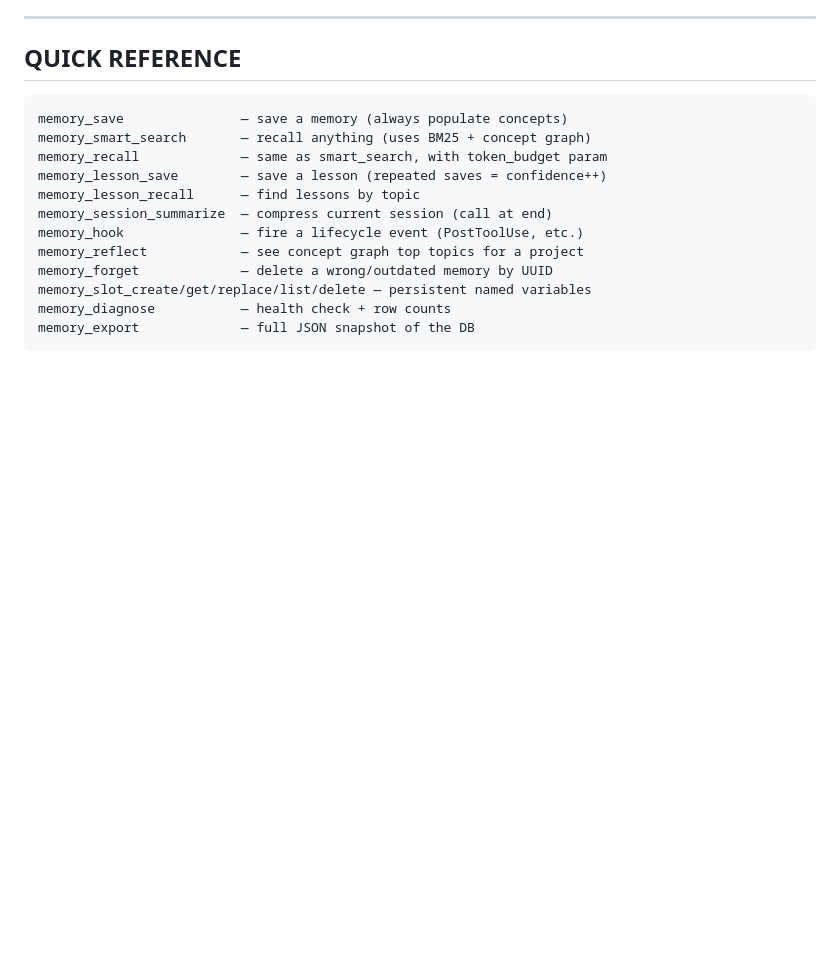
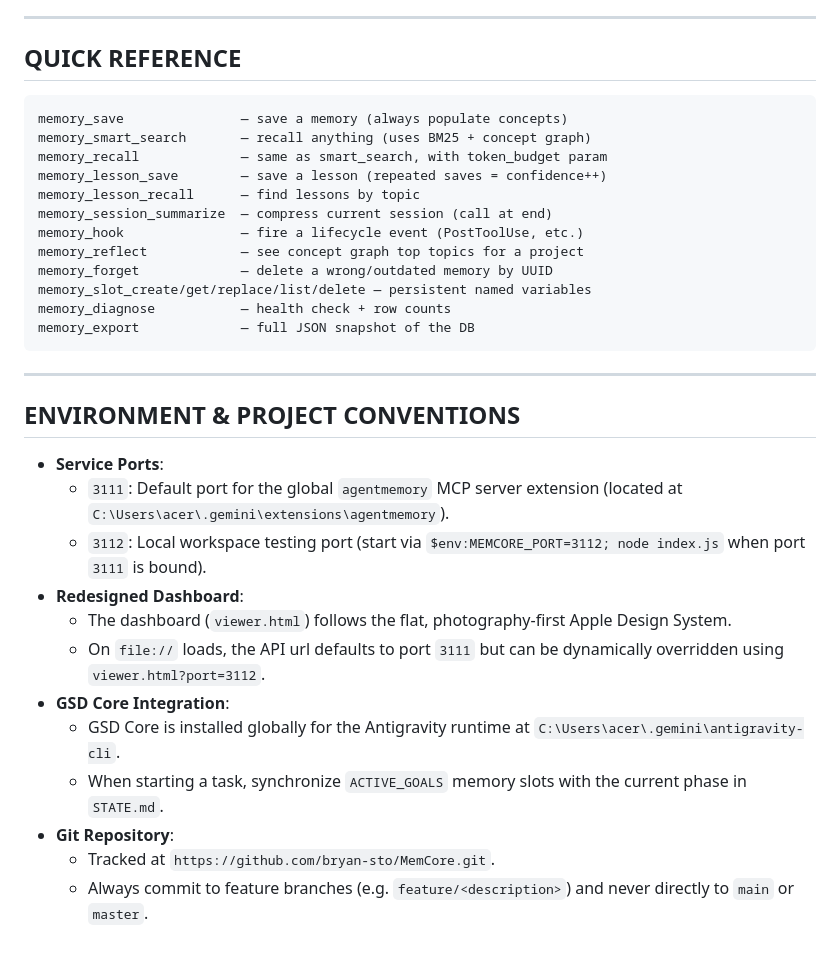
Before and after one commit to bryan-sto/MemCore, a Markdown page: AGENTS.md, the part around the change. Drawn GitHub-style; blank space fills up the shorter version.

Commit message:
docs(agents): update agent guide with environment and port conventions

````diff
--- a/AGENTS.md
+++ b/AGENTS.md
@@ -108,3 +108,20 @@ memory_slot_create/get/replace/list/delete — persistent named variables
 memory_diagnose           — health check + row counts
 memory_export             — full JSON snapshot of the DB
 ```
+
+---
+
+## ENVIRONMENT & PROJECT CONVENTIONS
+
+- **Service Ports**:
+  - `3111`: Default port for the global `agentmemory` MCP server extension (located at `C:\Users\acer\.gemini\extensions\agentmemory`).
+  - `3112`: Local workspace testing port (start via `$env:MEMCORE_PORT=3112; node index.js` when port `3111` is bound).
+- **Redesigned Dashboard**:
+  - The dashboard (`viewer.html`) follows the flat, photography-first Apple Design System.
+  - On `file://` loads, the API url defaults to port `3111` but can be dynamically overridden using `viewer.html?port=3112`.
+- **GSD Core Integration**:
+  - GSD Core is installed globally for the Antigravity runtime at `C:\Users\acer\.gemini\antigravity-cli`.
+  - When starting a task, synchronize `ACTIVE_GOALS` memory slots with the current phase in `STATE.md`.
+- **Git Repository**:
+  - Tracked at `https://github.com/bryan-sto/MemCore.git`.
+  - Always commit to feature branches (e.g. `feature/<description>`) and never directly to `main` or `master`.
````
